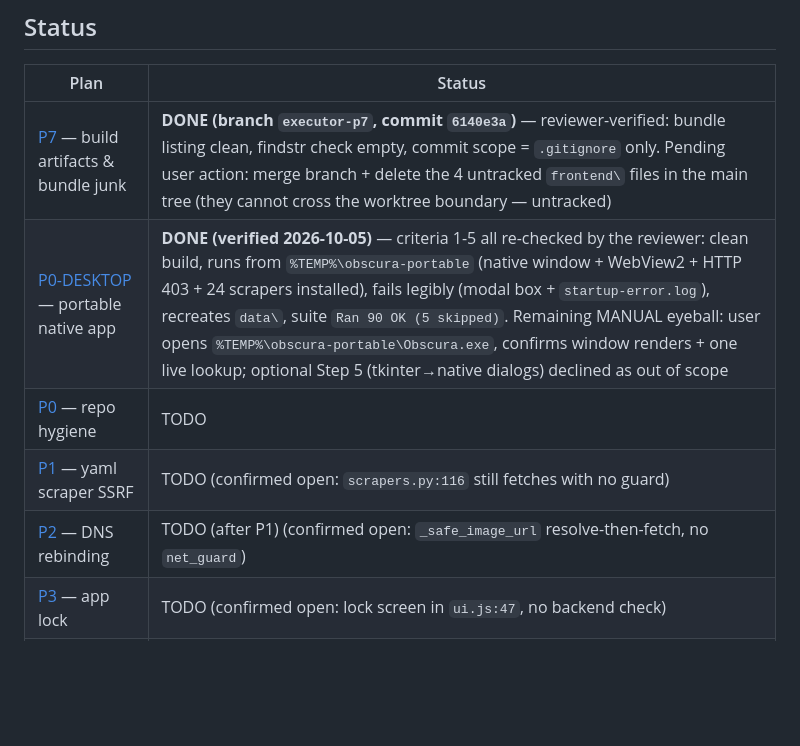
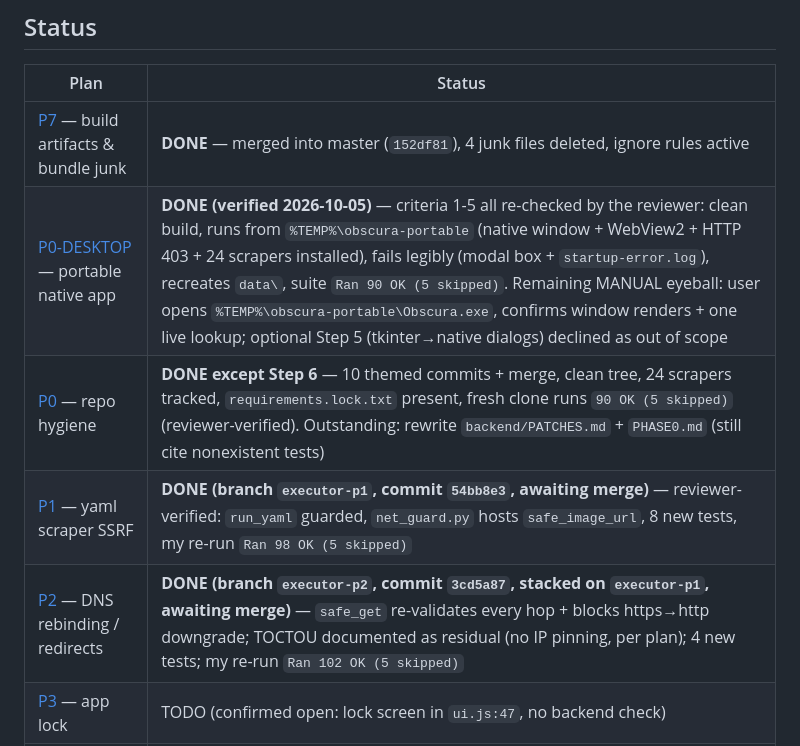
Before and after one commit to UmbraManger/Umbra, a Markdown page: plans/README.md, the part around the change. Rendered like a GitHub page; blank space fills up the shorter version.

Commit message:
docs: mark P0/P1/P2 done in plan index

```diff
--- a/plans/README.md
+++ b/plans/README.md
@@ -95,11 +95,11 @@ Two plans touch `db.py` and must not run concurrently: **P0-DESKTOP Step 3** (wr
 
 | Plan | Status |
 |---|---|
-| [P7](P7-build-artifacts-and-bundle-junk.md) — build artifacts & bundle junk | **DONE (branch `executor-p7`, commit `6140e3a`)** — reviewer-verified: bundle listing clean, findstr check empty, commit scope = `.gitignore` only. Pending user action: merge branch + delete the 4 untracked `frontend\` files in the main tree (they cannot cross the worktree boundary — untracked) |
+| [P7](P7-build-artifacts-and-bundle-junk.md) — build artifacts & bundle junk | **DONE** — merged into master (`152df81`), 4 junk files deleted, ignore rules active |
 | [P0-DESKTOP](P0-DESKTOP-portable-native-app.md) — portable native app | **DONE (verified 2026-10-05)** — criteria 1-5 all re-checked by the reviewer: clean build, runs from `%TEMP%\obscura-portable` (native window + WebView2 + HTTP 403 + 24 scrapers installed), fails legibly (modal box + `startup-error.log`), recreates `data\`, suite `Ran 90 OK (5 skipped)`. Remaining MANUAL eyeball: user opens `%TEMP%\obscura-portable\Obscura.exe`, confirms window renders + one live lookup; optional Step 5 (tkinter→native dialogs) declined as out of scope |
-| [P0](P0-repo-hygiene.md) — repo hygiene | TODO |
-| [P1](P1-yaml-scraper-ssrf.md) — yaml scraper SSRF | TODO (confirmed open: `scrapers.py:116` still fetches with no guard) |
-| [P2](P2-ssrf-dns-rebinding.md) — DNS rebinding | TODO (after P1) (confirmed open: `_safe_image_url` resolve-then-fetch, no `net_guard`) |
+| [P0](P0-repo-hygiene.md) — repo hygiene | **DONE except Step 6** — 10 themed commits + merge, clean tree, 24 scrapers tracked, `requirements.lock.txt` present, fresh clone runs `90 OK (5 skipped)` (reviewer-verified). Outstanding: rewrite `backend/PATCHES.md` + `PHASE0.md` (still cite nonexistent tests) |
+| [P1](P1-yaml-scraper-ssrf.md) — yaml scraper SSRF | **DONE (branch `executor-p1`, commit `54bb8e3`, awaiting merge)** — reviewer-verified: `run_yaml` guarded, `net_guard.py` hosts `safe_image_url`, 8 new tests, my re-run `Ran 98 OK (5 skipped)` |
+| [P2](P2-ssrf-dns-rebinding.md) — DNS rebinding / redirects | **DONE (branch `executor-p2`, commit `3cd5a87`, stacked on `executor-p1`, awaiting merge)** — `safe_get` re-validates every hop + blocks https→http downgrade; TOCTOU documented as residual (no IP pinning, per plan); 4 new tests; my re-run `Ran 102 OK (5 skipped)` |
 | [P3](P3-app-lock-is-client-side.md) — app lock | TODO (confirmed open: lock screen in `ui.js:47`, no backend check) |
 | [P4](P4-restore-blocks-event-loop.md) — restore event loop | TODO (confirmed open: `server.py:831` `async def` calls blocking `backup.restore_zip`) |
 | [P5](P5-wipe-residue.md) — wipe residue | TODO (confirmed open: `server.py:798-820` no `POSTER_DIR`, no `.prev`, no `VACUUM`) |
```
